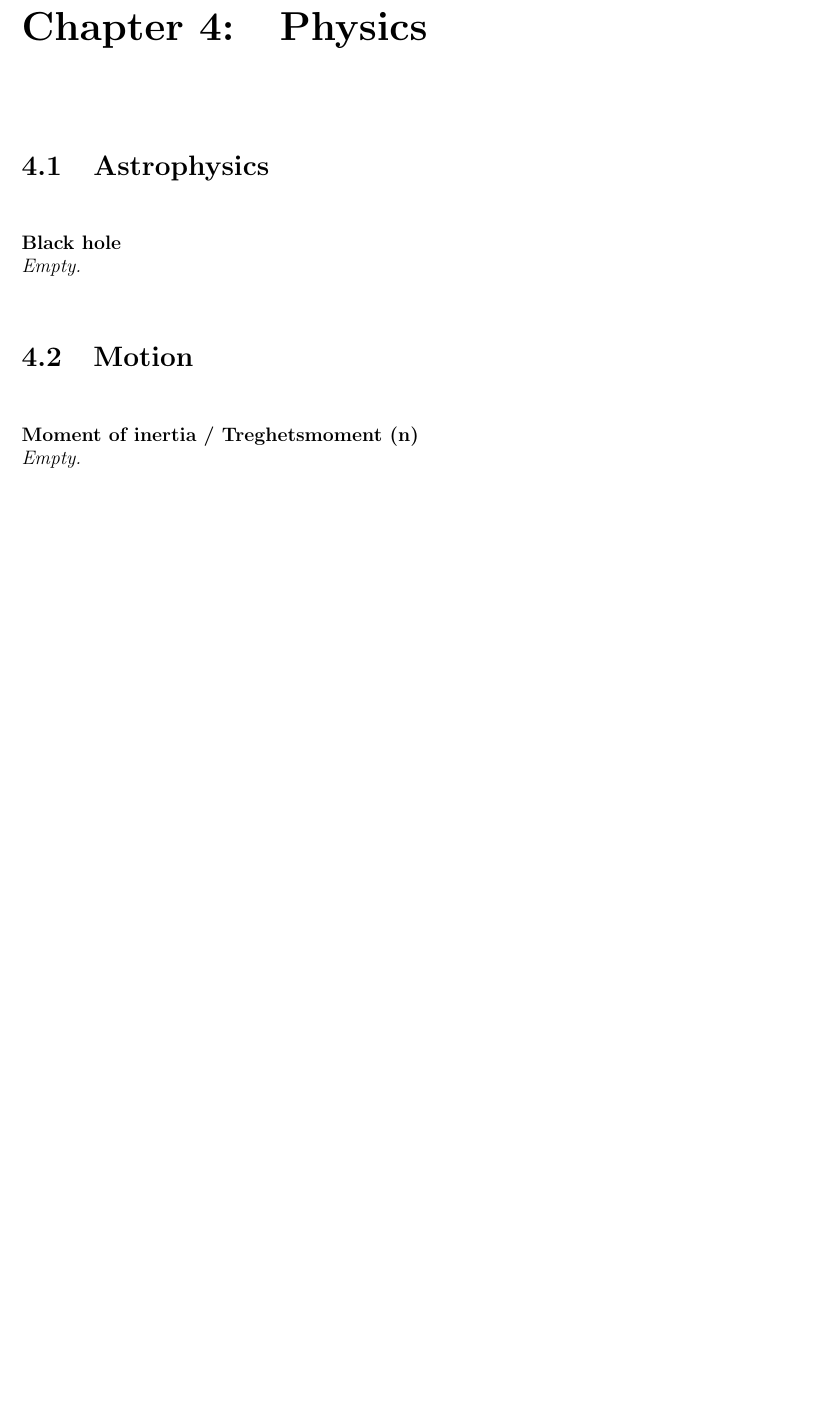
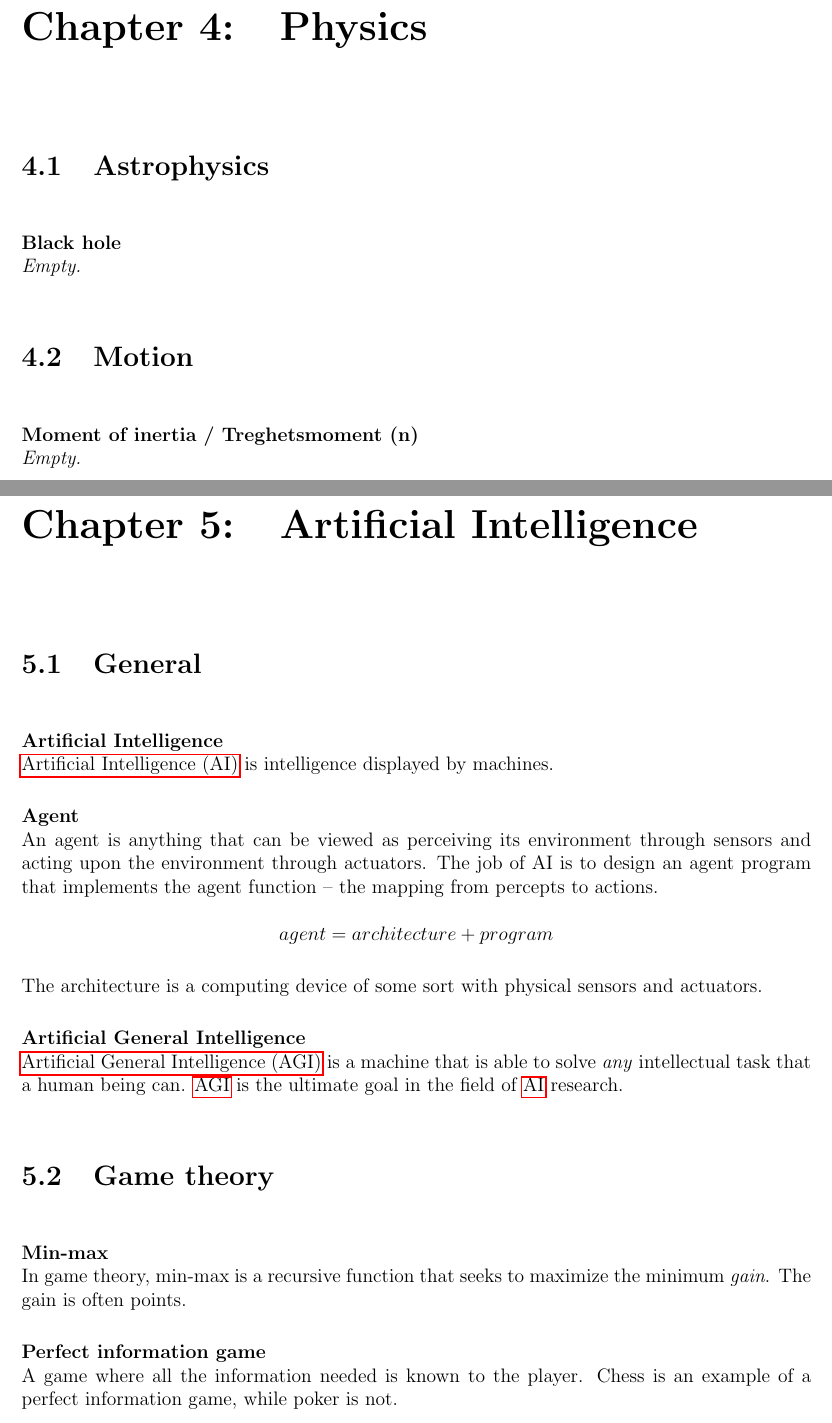
Before and after one commit to piravp/dictionary, a LaTeX document (main.tex, which reads chapters/Artificial-Intelligence/gametheory_section.tex, chapters/Artificial-Intelligence/general_section.tex, resources/acronyms.tex): part of page 26 of 28 before the commit and two parts of pages 26 and 27 of 31 after it, the two joined at a grey line, cut so that both start at the same text, the shorter picture padded with empty space. Compiled offline with pdfLaTeX.

Commit message:
Introduce new chapter: Artificial Intelligence

```diff
--- /dev/null
+++ b/chapters/Artificial-Intelligence/gametheory_section.tex
@@ -0,0 +1,10 @@
+\section{Game theory}
+
+\textbf{Min-max\index{min-max}} \\
+In game theory, min-max is a recursive function that seeks to maximize the minimum \textit{gain}. The gain is often points.
+
+\textbf{Perfect information game\index{perfect information game}} \\
+A game where all the information needed is known to the player. Chess is an example of a perfect information game, while poker is not.
+
+\textbf{Zero sum game\index{zero sum game}} \\
+Zero-sum is a situation in which one person's gain is equivalent to another's loss, so the net change in wealth or benefit is zero. A zero-sum game may have as few as two players, or millions of participants.
--- /dev/null
+++ b/chapters/Artificial-Intelligence/general_section.tex
@@ -0,0 +1,17 @@
+\section{General}
+
+\textbf{Artificial Intelligence\index{artificial intelligence}} \\
+\acrfull{ai} is intelligence displayed by machines.
+
+\textbf{Agent\index{agent}} \\
+An agent is anything that can be viewed as perceiving its environment through sensors and acting upon the environment through actuators. The job of AI is to design an agent program that implements the agent function – the mapping from percepts to actions. \\
+
+\centerline{$agent = architecture + program$}
+
+The architecture is a computing device of some sort with physical sensors and actuators.
+
+\textbf{Artificial General Intelligence\index{artificial general intelligence}} \\
+\acrfull{agi} is a machine that is able to solve \textit{any} intellectual task that a human being can. \acrshort{agi} is the ultimate goal in the field of \acrshort{ai} research.
+
+
+% Source 1: Russel & Norvigs - Artificial Intelligence: A Modern Approach
--- a/main.tex
+++ b/main.tex
@@ -125,6 +125,13 @@ This is a document that is meant to be understood by everyone. Ambitious? \texti
 \textbf{Moment of inertia / Treghetsmoment (n)} \\
 \textit{Empty.}
 
+%---------------------------Artificial Intelligence Chapter
+\chapter{Artificial Intelligence}
+
+\input{chapters/Artificial-Intelligence/general_section.tex}
+\input{chapters/Artificial-Intelligence/gametheory_section.tex}
+
+
 
 
 
--- a/resources/acronyms.tex
+++ b/resources/acronyms.tex
@@ -21,3 +21,7 @@
 \newacronym{sql}{SQL}{Structured Query Language}
 
 \newacronym{rdbms}{RDBMS}{Relational Database Management System}
+
+\newacronym{ai}{AI}{Artificial Intelligence}
+
+\newacronym{agi}{AGI}{Artificial General Intelligence}
```
Also changed, not shown: README.md, dictionary.pdf.
